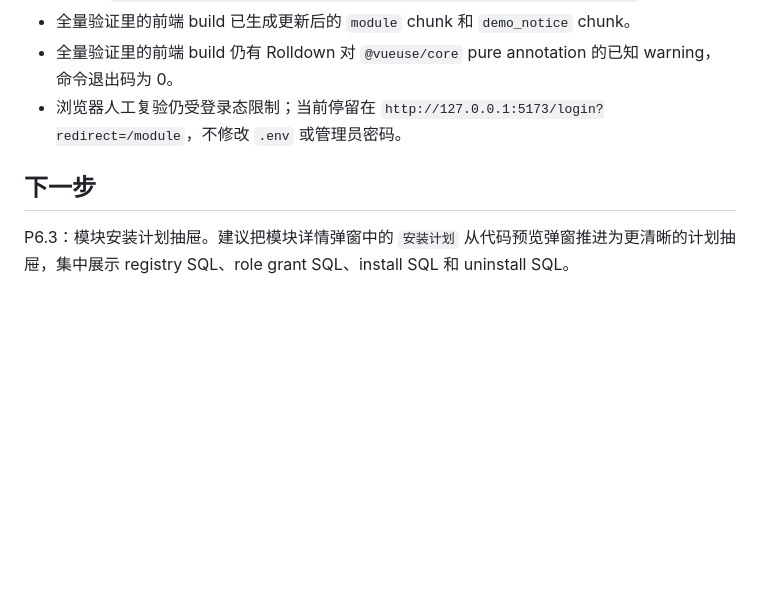
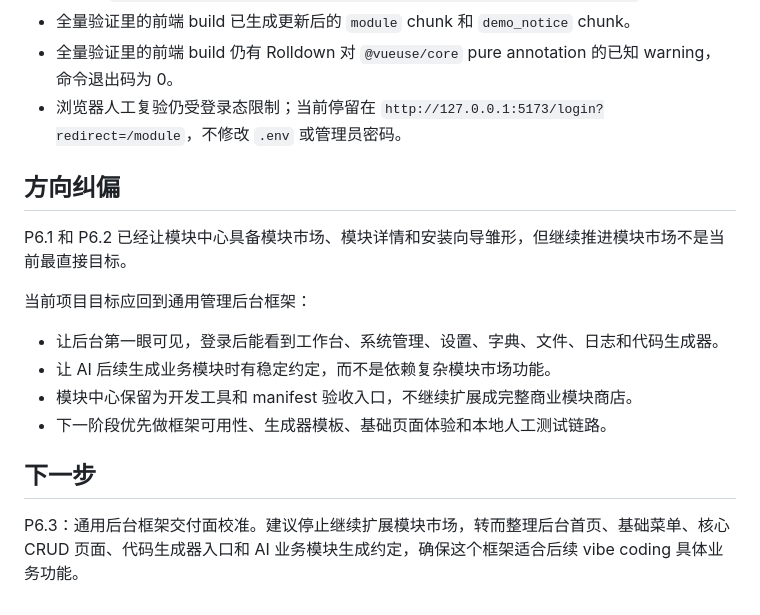
Before and after one commit to code2peep/go-makeadmin, a Markdown page: docs/P6_STATUS.md, the part around the change. Rendered like a GitHub page; blank space fills up the shorter version.

Commit message:
docs: realign p6 toward framework baseline

```diff
--- a/docs/P6_STATUS.md
+++ b/docs/P6_STATUS.md
@@ -75,6 +75,17 @@ P6.2 把 P6.1 的选中模块摘要推进为可打开的模块详情弹窗，让
 - 全量验证里的前端 build 仍有 Rolldown 对 `@vueuse/core` pure annotation 的已知 warning，命令退出码为 0。
 - 浏览器人工复验仍受登录态限制；当前停留在 `http://127.0.0.1:5173/login?redirect=/module`，不修改 `.env` 或管理员密码。
 
+## 方向纠偏
+
+P6.1 和 P6.2 已经让模块中心具备模块市场、模块详情和安装向导雏形，但继续推进模块市场不是当前最直接目标。
+
+当前项目目标应回到通用管理后台框架：
+
+- 让后台第一眼可见，登录后能看到工作台、系统管理、设置、字典、文件、日志和代码生成器。
+- 让 AI 后续生成业务模块时有稳定约定，而不是依赖复杂模块市场功能。
+- 模块中心保留为开发工具和 manifest 验收入口，不继续扩展成完整商业模块商店。
+- 下一阶段优先做框架可用性、生成器模板、基础页面体验和本地人工测试链路。
+
 ## 下一步
 
-P6.3：模块安装计划抽屉。建议把模块详情弹窗中的 `安装计划` 从代码预览弹窗推进为更清晰的计划抽屉，集中展示 registry SQL、role grant SQL、install SQL 和 uninstall SQL。
+P6.3：通用后台框架交付面校准。建议停止继续扩展模块市场，转而整理后台首页、基础菜单、核心 CRUD 页面、代码生成器入口和 AI 业务模块生成约定，确保这个框架适合后续 vibe coding 具体业务功能。
```
Also changed, not shown: README.md (+2 -2 lines).
